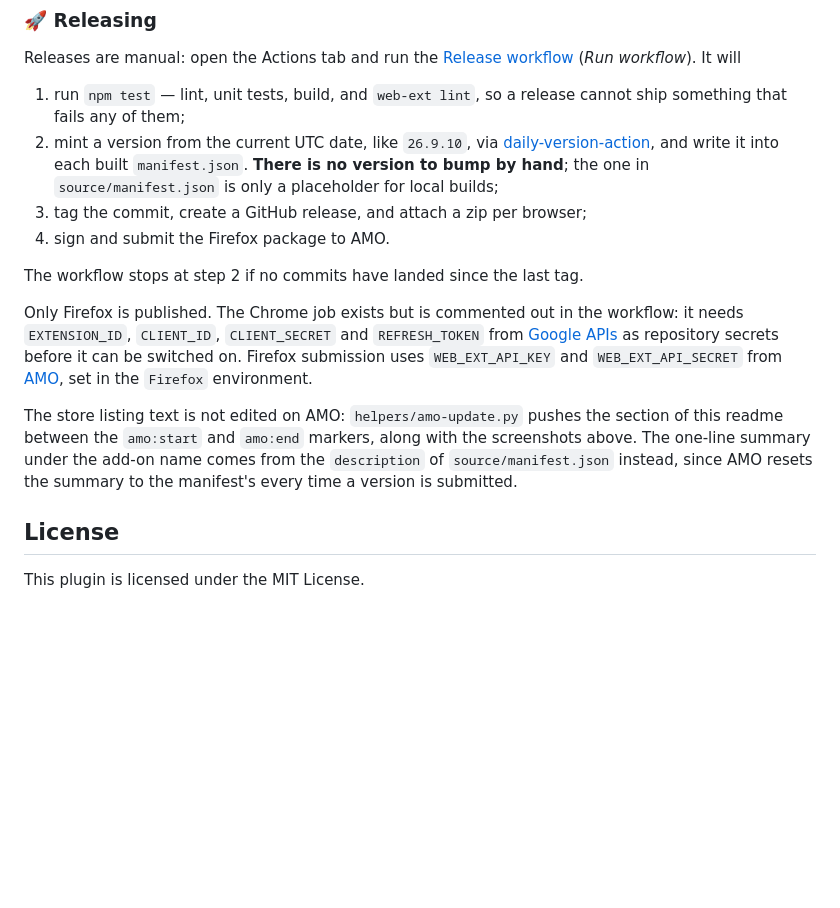
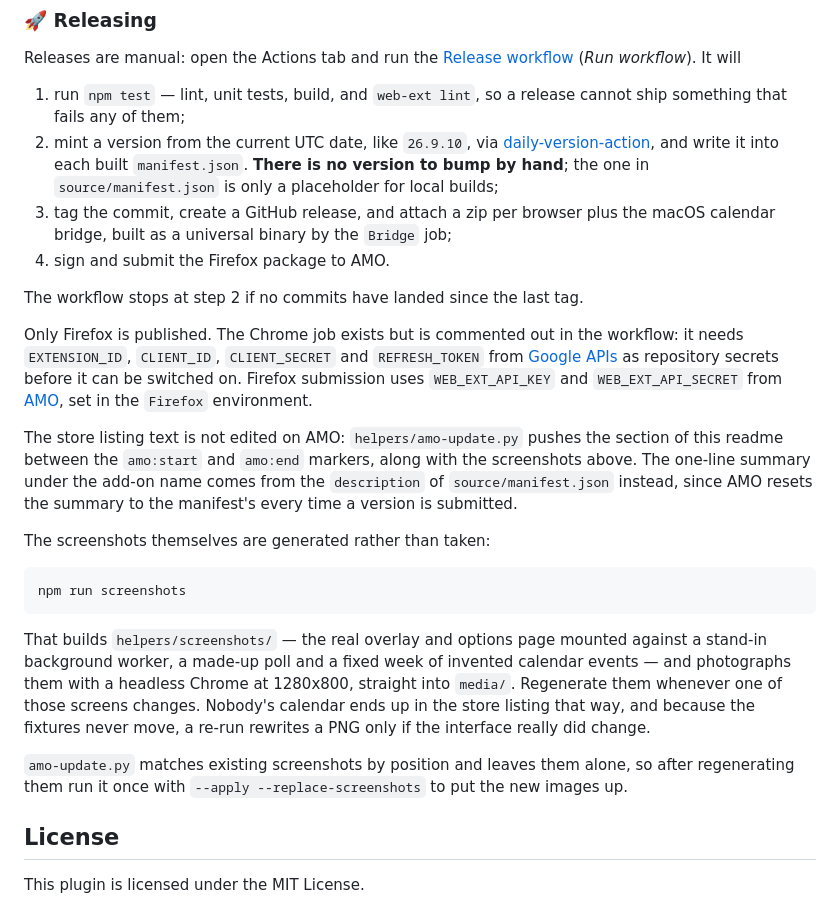
Before and after one commit to bpiwowar/nomoredoodle, a Markdown page: readme.md, the part around one of its changes. Rendered like a GitHub page; blank space fills up the shorter version.

````diff
--- a/readme.md
+++ b/readme.md
@@ -258,7 +264,8 @@ Releases are manual: open the Actions tab and run the
    [daily-version-action](https://github.com/fregante/daily-version-action), and write it into each
    built `manifest.json`. **There is no version to bump by hand**; the one in
    `source/manifest.json` is only a placeholder for local builds;
-3. tag the commit, create a GitHub release, and attach a zip per browser;
+3. tag the commit, create a GitHub release, and attach a zip per browser plus the macOS calendar
+   bridge, built as a universal binary by the `Bridge` job;
 4. sign and submit the Firefox package to AMO.
 
 The workflow stops at step 2 if no commits have landed since the last tag.
@@ -273,6 +280,21 @@ readme between the `amo:start` and `amo:end` markers, along with the screenshots
 summary under the add-on name comes from the `description` of `source/manifest.json` instead, since
 AMO resets the summary to the manifest's every time a version is submitted.
 
+The screenshots themselves are generated rather than taken:
+
+```sh
+npm run screenshots
+```
+
+That builds `helpers/screenshots/` — the real overlay and options page mounted against a stand-in
+background worker, a made-up poll and a fixed week of invented calendar events — and photographs
+them with a headless Chrome at 1280x800, straight into `media/`. Regenerate them whenever one of
+those screens changes. Nobody's calendar ends up in the store listing that way, and because the
+fixtures never move, a re-run rewrites a PNG only if the interface really did change.
+
+`amo-update.py` matches existing screenshots by position and leaves them alone, so after
+regenerating them run it once with `--apply --replace-screenshots` to put the new images up.
+
 
 ## License
 
````
Also changed, not shown: other parts of readme.md (+8 -2 lines), media/calendar.png, media/calendars-tab.png, media/list.png, media/options.png (added), 9 other files.
